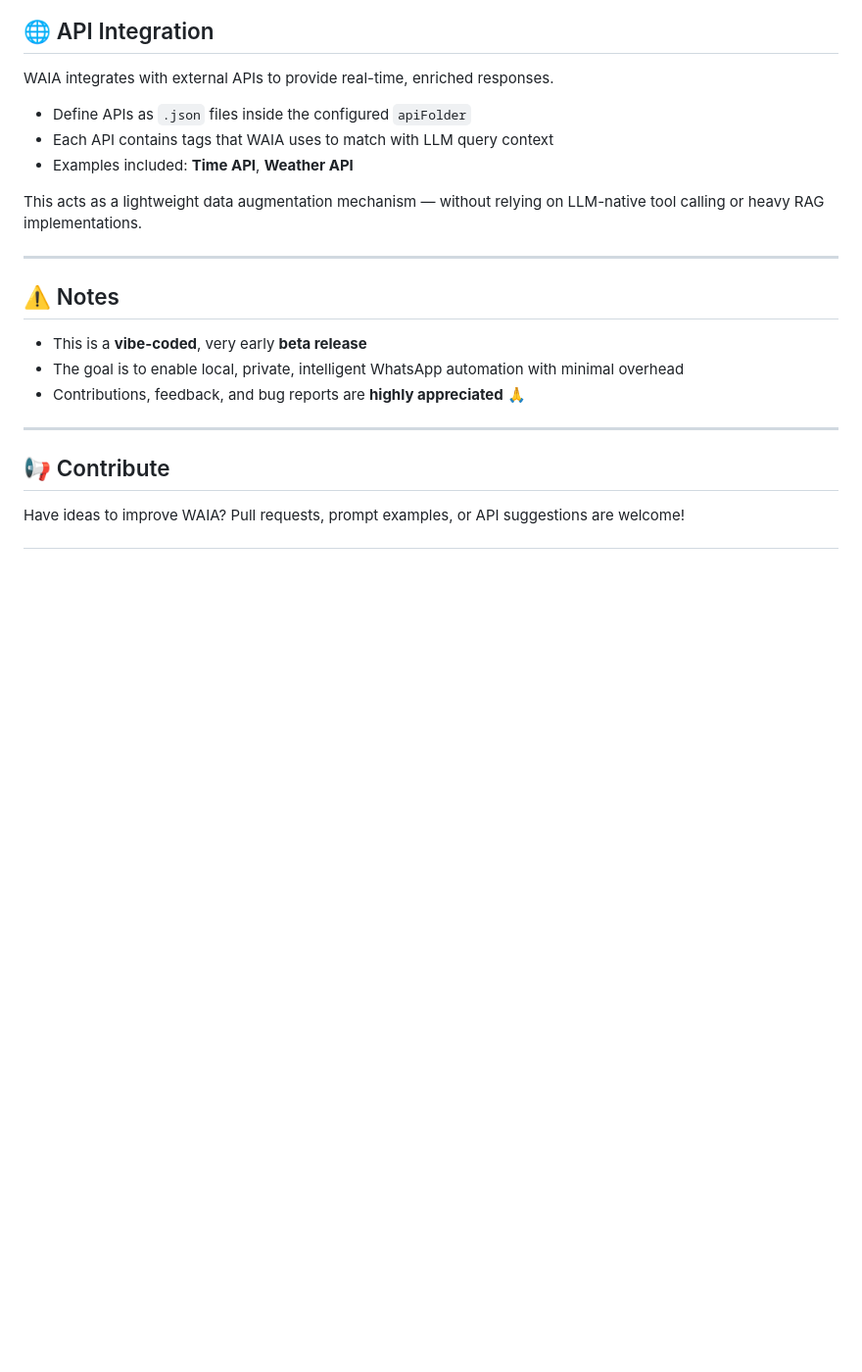
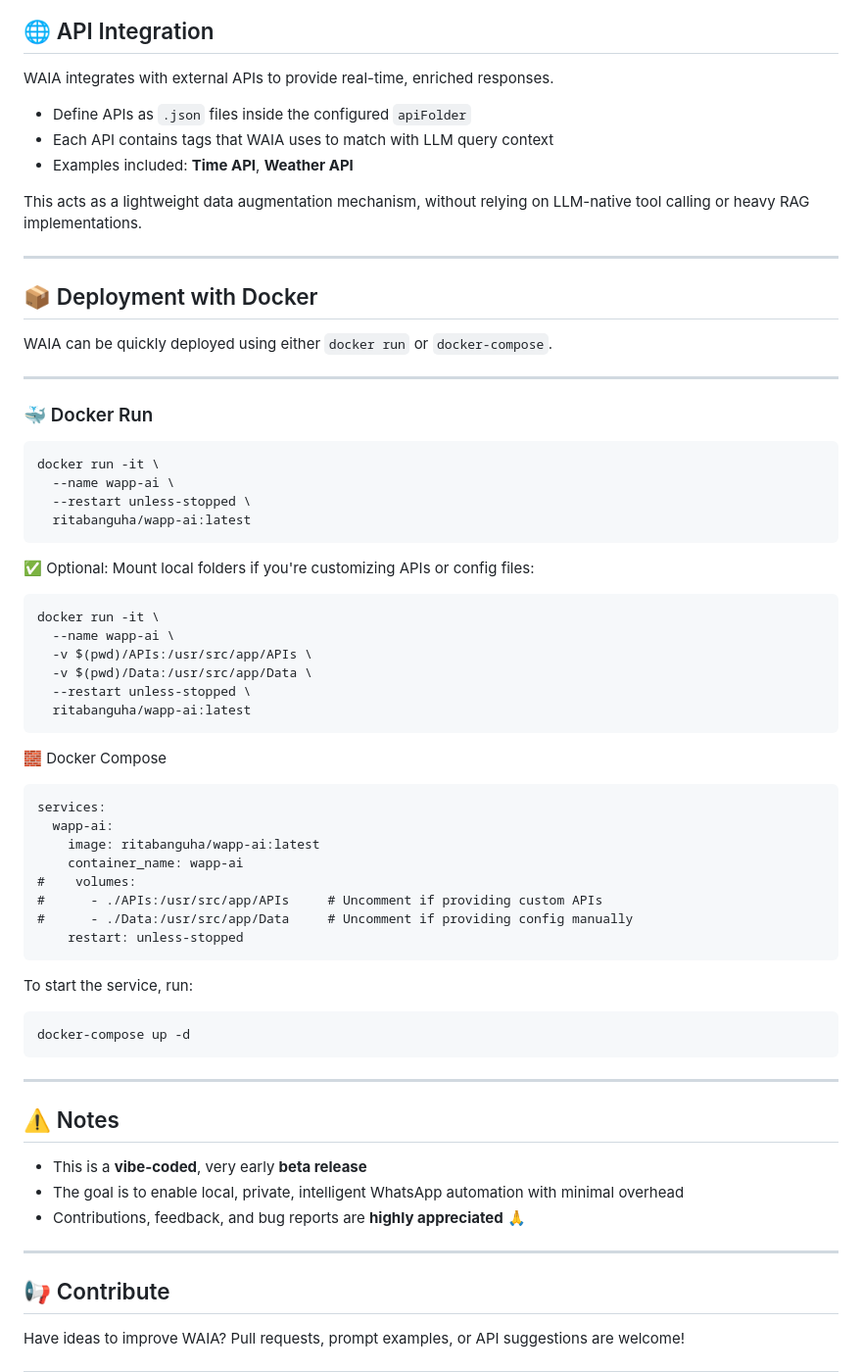
Before and after one commit to dryEther/WAIA, a Markdown page: README.md, the part around one of its changes. Shown at 98% size. Drawn GitHub-style; blank space fills up the shorter version.

````diff
--- a/README.md
+++ b/README.md
@@ -98,8 +101,48 @@ WAIA integrates with external APIs to provide real-time, enriched responses.
 - Each API contains tags that WAIA uses to match with LLM query context
 - Examples included: **Time API**, **Weather API**
 
-This acts as a lightweight data augmentation mechanism — without relying on LLM-native tool calling or heavy RAG implementations.
+This acts as a lightweight data augmentation mechanism, without relying on LLM-native tool calling or heavy RAG implementations.
 
+---
+## 📦 Deployment with Docker
+
+WAIA can be quickly deployed using either `docker run` or `docker-compose`.
+
+---
+
+### 🐳 Docker Run
+
+```
+docker run -it \
+  --name wapp-ai \
+  --restart unless-stopped \
+  ritabanguha/wapp-ai:latest
+```
+✅ Optional: Mount local folders if you're customizing APIs or config files:
+```
+docker run -it \
+  --name wapp-ai \
+  -v $(pwd)/APIs:/usr/src/app/APIs \
+  -v $(pwd)/Data:/usr/src/app/Data \
+  --restart unless-stopped \
+  ritabanguha/wapp-ai:latest
+```
+🧱 Docker Compose
+```
+services:
+  wapp-ai:
+    image: ritabanguha/wapp-ai:latest
+    container_name: wapp-ai
+#    volumes:
+#      - ./APIs:/usr/src/app/APIs     # Uncomment if providing custom APIs
+#      - ./Data:/usr/src/app/Data     # Uncomment if providing config manually
+    restart: unless-stopped
+```
+To start the service, run:
+
+```
+docker-compose up -d
+```
 ---
 
 ## ⚠️ Notes
````
Also changed, not shown: other parts of README.md (+3 -0 lines).
